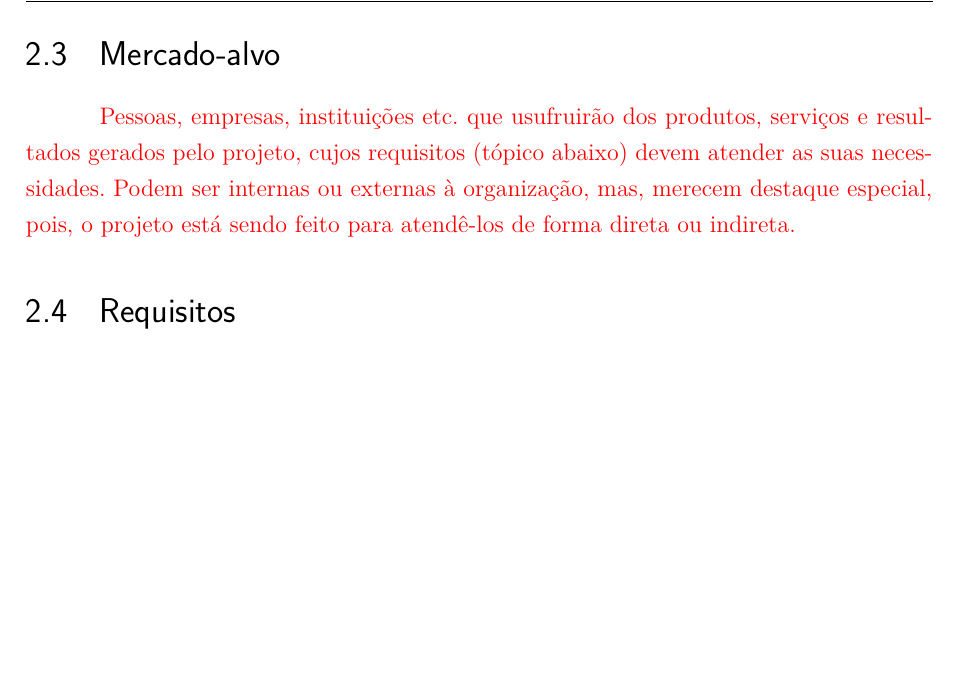
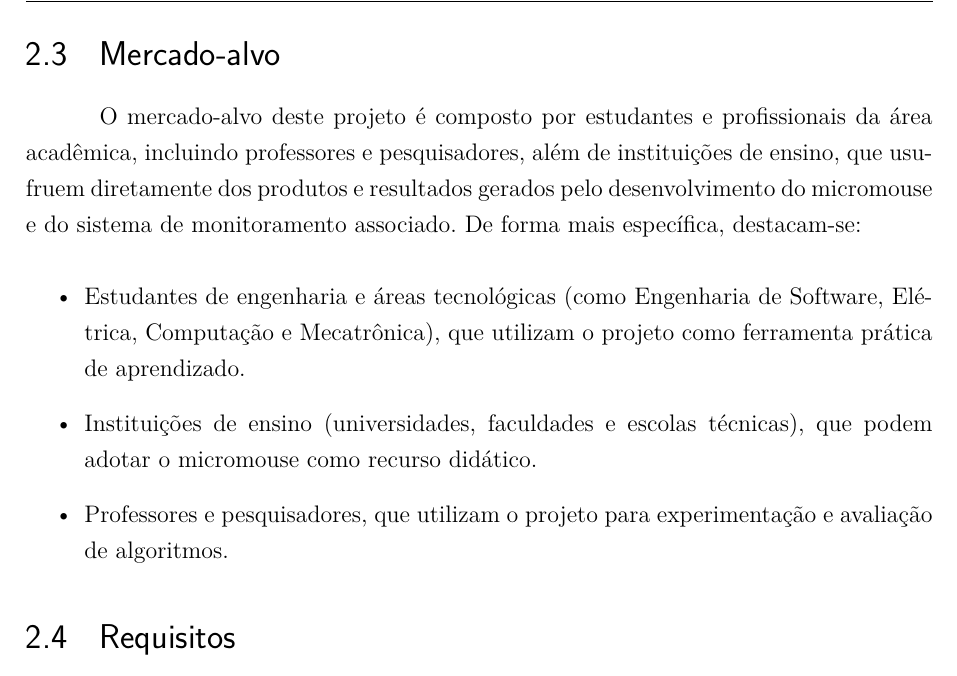
Before and after one commit to fcte-pi1/2026_1_PI1_Grupo02_Diogo, a LaTeX thesis (docs/relatorio/relatorio.tex, which reads docs/relatorio/editaveis/04_termodeaberturadoprojeto.tex): part of page 13 of 33, cut so that both start at the same text, the shorter picture padded with empty space. Compiled offline with pdfLaTeX.

Commit message:
docs: adicionando tópico 2.3 (mercado-alvo) no relatório

```diff
--- a/docs/relatorio/editaveis/04_termodeaberturadoprojeto.tex
+++ b/docs/relatorio/editaveis/04_termodeaberturadoprojeto.tex
@@ -26,7 +26,16 @@ possível de ser medido por meio de um ou mais indicadores;
 
 \section{Mercado-alvo}
 
-\textcolor{red}{Pessoas, empresas, instituições etc. que usufruirão dos produtos, serviços e resultados gerados pelo projeto, cujos requisitos (tópico abaixo) devem atender as suas necessidades. Podem ser internas ou externas à organização, mas, merecem destaque especial, pois, o projeto está sendo feito para atendê-los de forma direta ou indireta.}
+O mercado-alvo deste projeto é composto por estudantes e profissionais da área acadêmica, incluindo professores e pesquisadores, além de instituições de ensino, que usufruem diretamente dos produtos e resultados gerados pelo desenvolvimento do micromouse e do sistema de monitoramento associado.
+De forma mais específica, destacam-se:
+
+\begin{itemize}
+
+    \item Estudantes de engenharia e áreas tecnológicas (como Engenharia de Software, Elétrica, Computação e Mecatrônica), que utilizam o projeto como ferramenta prática de aprendizado.
+    \item Instituições de ensino (universidades, faculdades e escolas técnicas), que podem adotar o micromouse como recurso didático.
+    \item Professores e pesquisadores, que utilizam o projeto para experimentação e avaliação de algoritmos.
+
+\end{itemize}
 
 \section{Requisitos}
 
```
